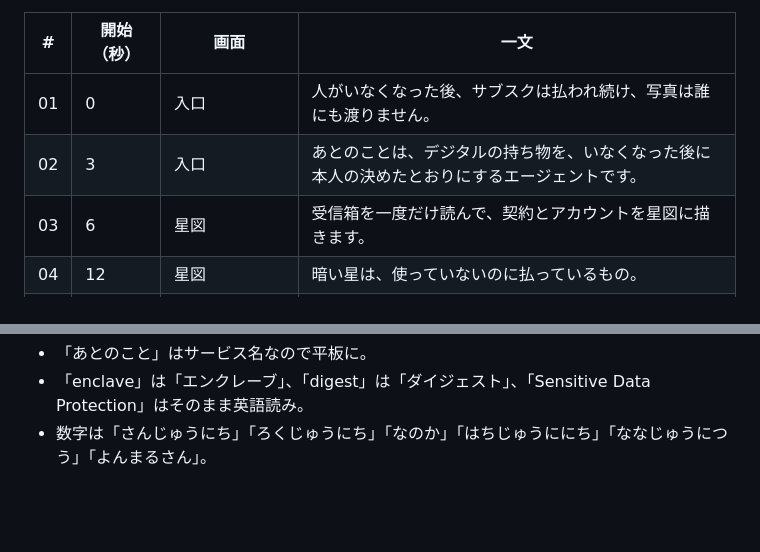
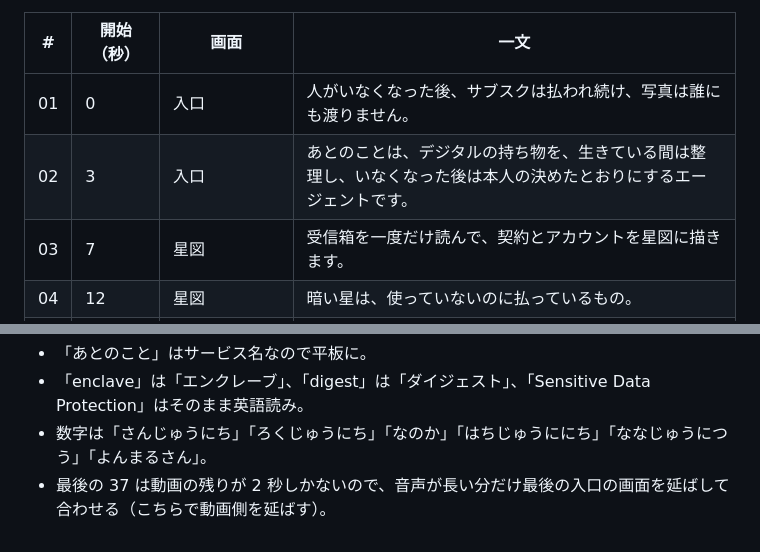
Before and after one commit to ccie26302/atonokoto, a Markdown page: docs/VIDEO_NARRATION.md, 2 parts joined by grey strips. GitHub-like rendering; blank space fills up the shorter version.

```diff
--- a/docs/VIDEO_NARRATION.md
+++ b/docs/VIDEO_NARRATION.md
@@ -5,6 +5,6 @@
 | # | 開始（秒） | 画面 | 一文 |
 |---|---|---|---|
 | 01 | 0 | 入口 | 人がいなくなった後、サブスクは払われ続け、写真は誰にも渡りません。 |
-| 02 | 3 | 入口 | あとのことは、デジタルの持ち物を、いなくなった後に本人の決めたとおりにするエージェントです。 |
-| 03 | 6 | 星図 | 受信箱を一度だけ読んで、契約とアカウントを星図に描きます。 |
+| 02 | 3 | 入口 | あとのことは、デジタルの持ち物を、生きている間は整理し、いなくなった後は本人の決めたとおりにするエージェントです。 |
+| 03 | 7 | 星図 | 受信箱を一度だけ読んで、契約とアカウントを星図に描きます。 |
 | 04 | 12 | 星図 | 暗い星は、使っていないのに払っているもの。 |
@@ -45,3 +46,4 @@
 - 「あとのこと」はサービス名なので平板に。
 - 「enclave」は「エンクレーブ」、「digest」は「ダイジェスト」、「Sensitive Data Protection」はそのまま英語読み。
 - 数字は「さんじゅうにち」「ろくじゅうにち」「なのか」「はちじゅうににち」「ななじゅうにつう」「よんまるさん」。
+- 最後の 37 は動画の残りが 2 秒しかないので、音声が長い分だけ最後の入口の画面を延ばして合わせる（こちらで動画側を延ばす）。
```
Also changed, not shown: other parts of docs/VIDEO_NARRATION.md (+33 -32 lines).
